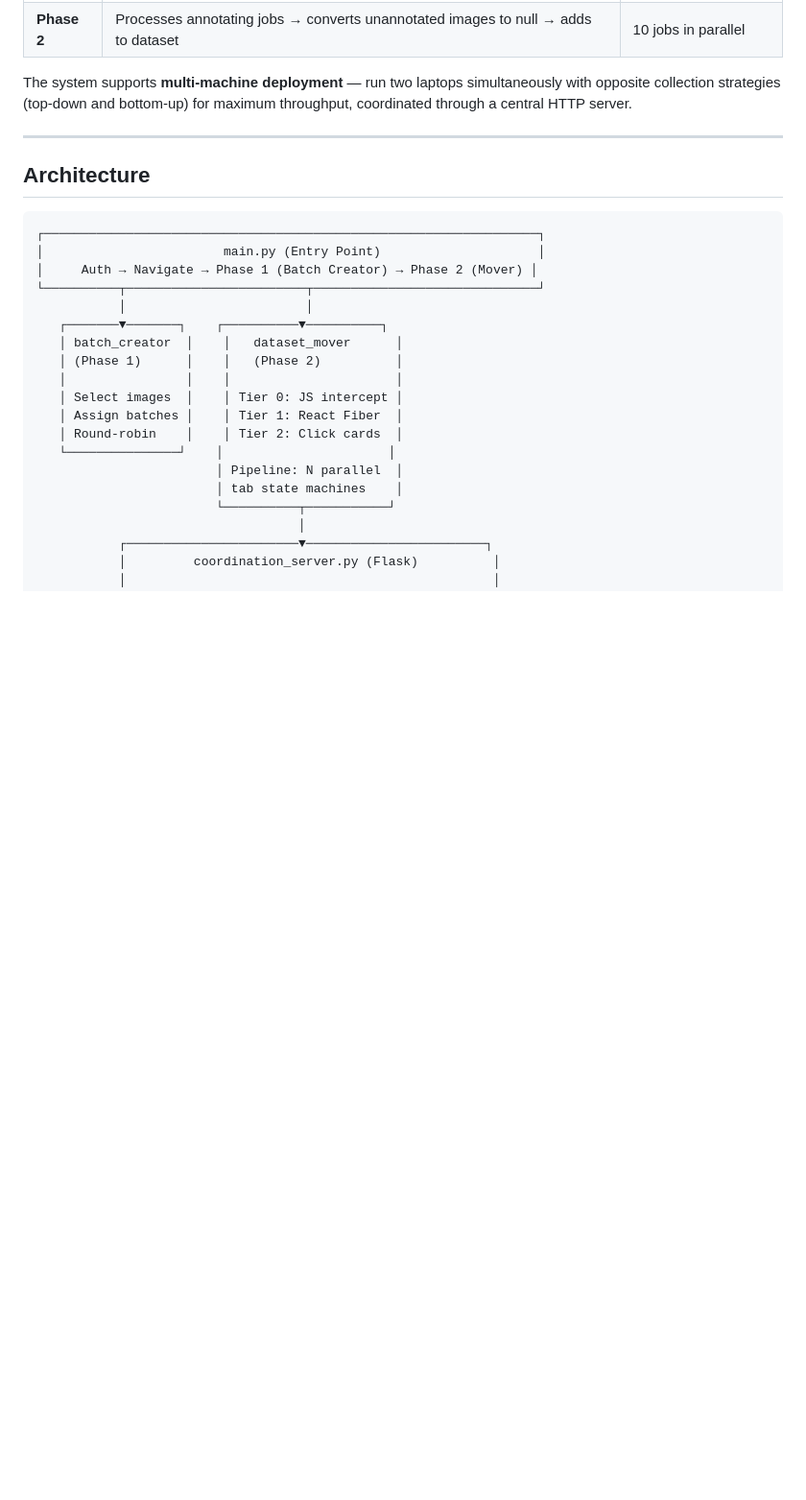
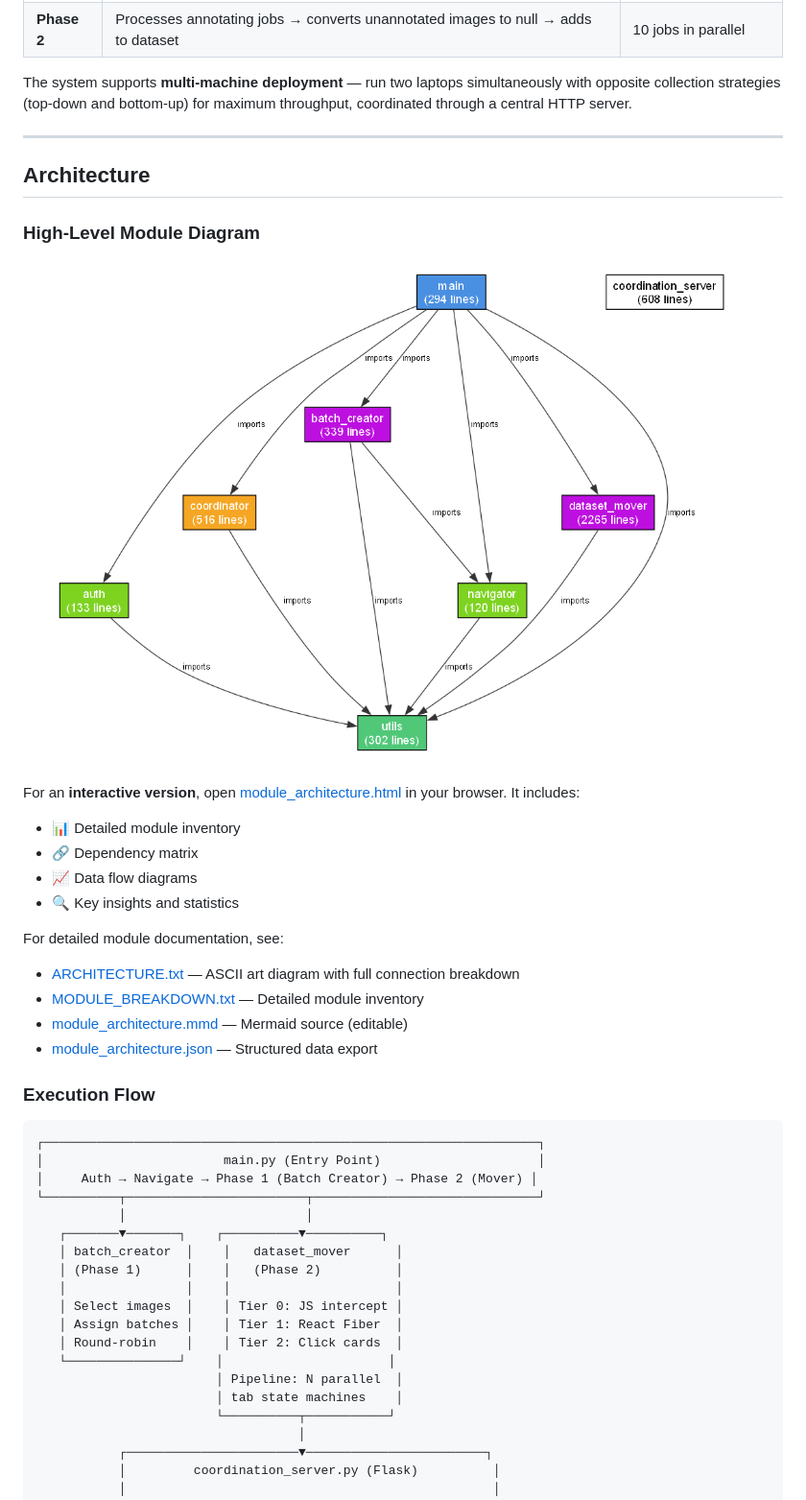
Before and after one commit to AhmedelBamby/Roboflow-Automation-Project, a Markdown page: README.md, the part around the change printed below. Shown: that part at 96% size. GitHub-like rendering; pictures changed too: images/module_architecture.png (added); blank space fills up the shorter version.

Commit message:
Initial Commit Stable Version

````diff
--- a/README.md
+++ b/README.md
@@ -45,6 +45,24 @@ The system supports **multi-machine deployment** — run two laptops simultaneou
 ---
 
 ## Architecture
+
+### High-Level Module Diagram
+
+![Module Architecture](images/module_architecture.png)
+
+For an **interactive version**, open [module_architecture.html](module_architecture.html) in your browser. It includes:
+- 📊 Detailed module inventory
+- 🔗 Dependency matrix
+- 📈 Data flow diagrams
+- 🔍 Key insights and statistics
+
+For detailed module documentation, see:
+- [ARCHITECTURE.txt](ARCHITECTURE.txt) — ASCII art diagram with full connection breakdown
+- [MODULE_BREAKDOWN.txt](MODULE_BREAKDOWN.txt) — Detailed module inventory
+- [module_architecture.mmd](module_architecture.mmd) — Mermaid source (editable)
+- [module_architecture.json](module_architecture.json) — Structured data export
+
+### Execution Flow
 
 ```
 ┌──────────────────────────────────────────────────────────────────┐
````
Also changed, not shown: other parts of README.md (+64 -15 lines), 8 other files.
